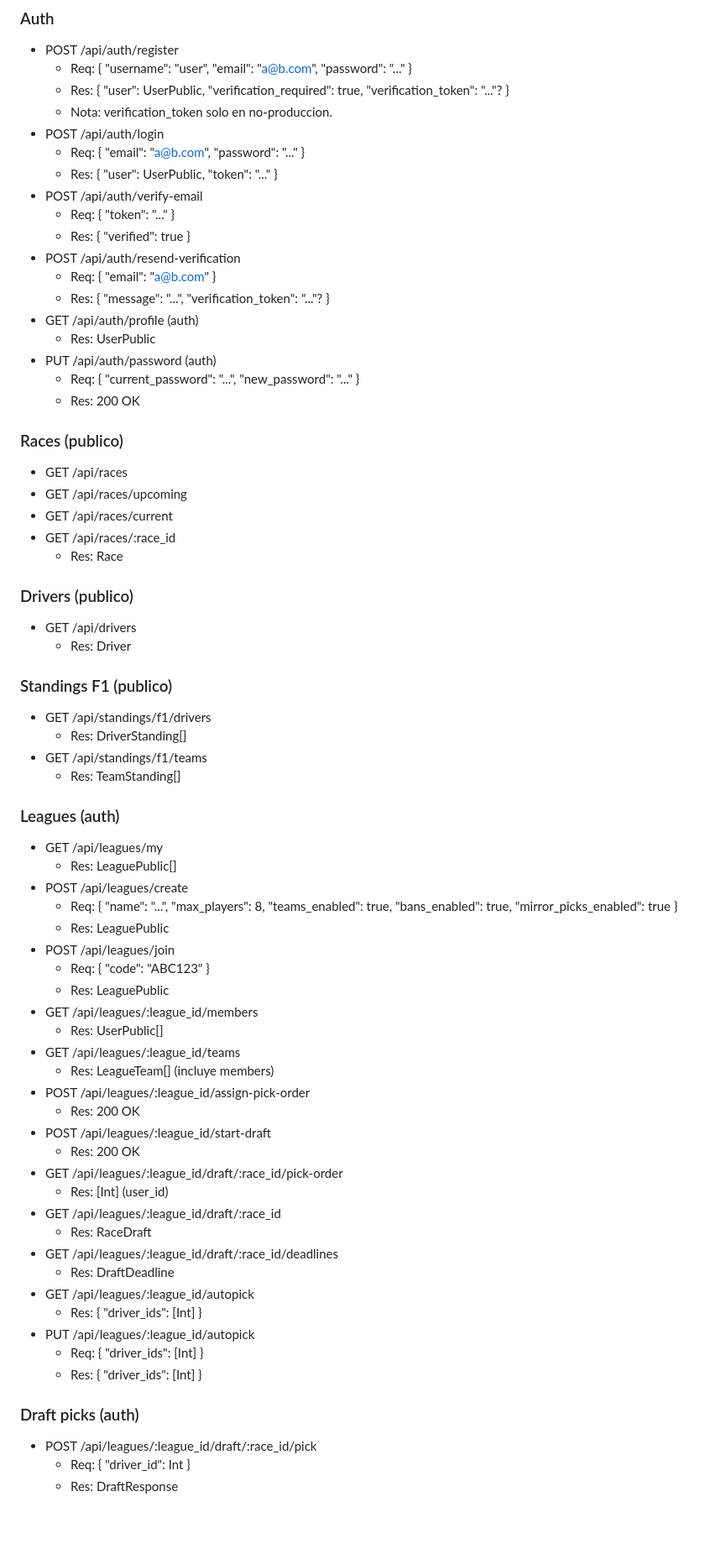
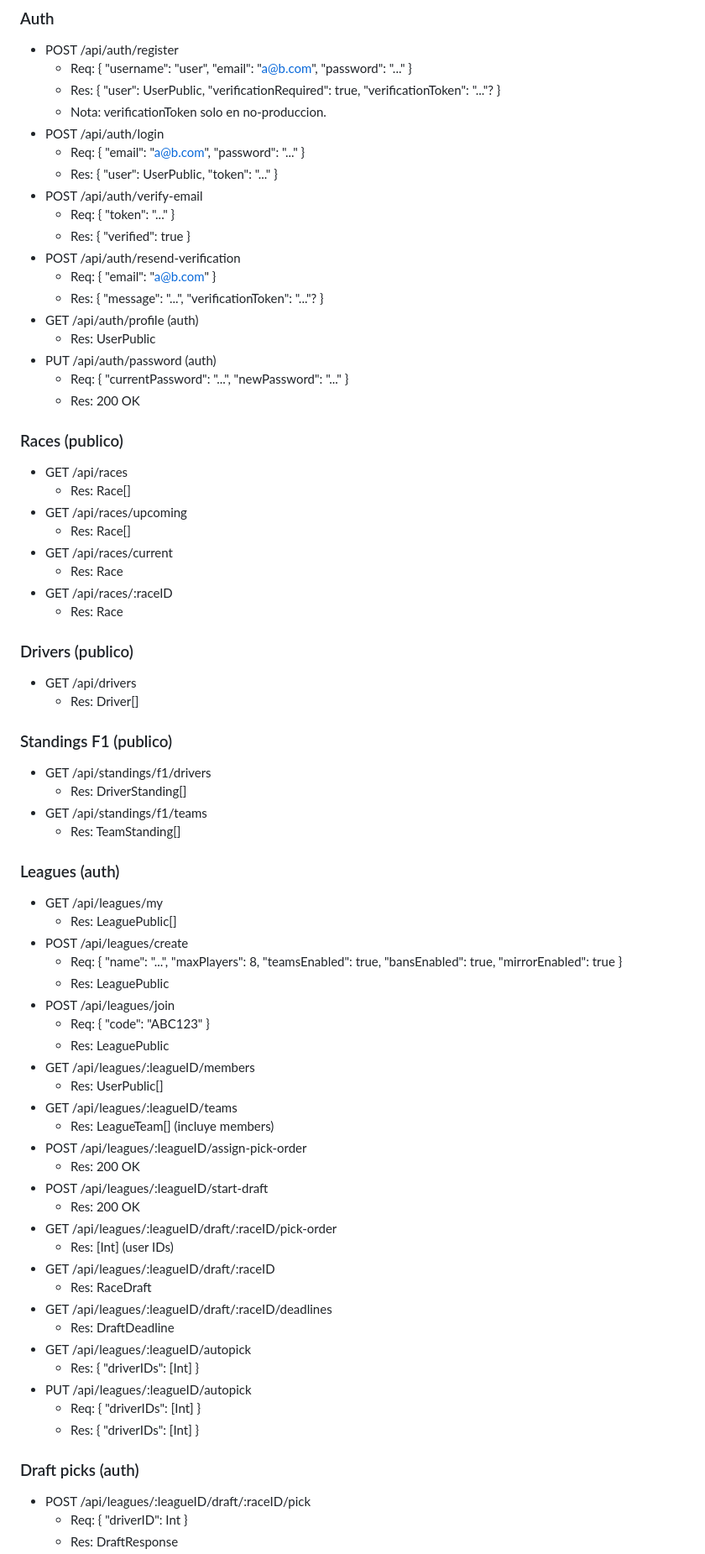
Before and after one commit to Bander2603/PickDriver-VaporAPI, a Markdown page: Docs/api.md, the part around one of its changes. Shown at 84% size. Drawn GitHub-style; blank space fills up the shorter version.

```diff
--- a/Docs/api.md
+++ b/Docs/api.md
@@ -75,8 +75,8 @@ Notificaciones:
 ### Auth
 - POST /api/auth/register
   - Req: { "username": "user", "email": "a@b.com", "password": "..." }
-  - Res: { "user": UserPublic, "verification_required": true, "verification_token": "..."? }
-  - Nota: verification_token solo en no-produccion.
+  - Res: { "user": UserPublic, "verificationRequired": true, "verificationToken": "..."? }
+  - Nota: verificationToken solo en no-produccion.
 - POST /api/auth/login
   - Req: { "email": "a@b.com", "password": "..." }
   - Res: { "user": UserPublic, "token": "..." }
@@ -85,23 +85,26 @@ Notificaciones:
   - Res: { "verified": true }
 - POST /api/auth/resend-verification
   - Req: { "email": "a@b.com" }
-  - Res: { "message": "...", "verification_token": "..."? }
+  - Res: { "message": "...", "verificationToken": "..."? }
 - GET /api/auth/profile (auth)
   - Res: UserPublic
 - PUT /api/auth/password (auth)
-  - Req: { "current_password": "...", "new_password": "..." }
+  - Req: { "currentPassword": "...", "newPassword": "..." }
   - Res: 200 OK
 
 ### Races (publico)
 - GET /api/races
+  - Res: Race[]
 - GET /api/races/upcoming
+  - Res: Race[]
 - GET /api/races/current
-- GET /api/races/:race_id
+  - Res: Race
+- GET /api/races/:raceID
   - Res: Race
 
 ### Drivers (publico)
 - GET /api/drivers
-  - Res: Driver
+  - Res: Driver[]
 
 ### Standings F1 (publico)
 - GET /api/standings/f1/drivers
@@ -113,32 +116,32 @@ Notificaciones:
 - GET /api/leagues/my
   - Res: LeaguePublic[]
 - POST /api/leagues/create
-  - Req: { "name": "...", "max_players": 8, "teams_enabled": true, "bans_enabled": true, "mirror_picks_enabled": true }
+  - Req: { "name": "...", "maxPlayers": 8, "teamsEnabled": true, "bansEnabled": true, "mirrorEnabled": true }
   - Res: LeaguePublic
 - POST /api/leagues/join
   - Req: { "code": "ABC123" }
   - Res: LeaguePublic
-- GET /api/leagues/:league_id/members
+- GET /api/leagues/:leagueID/members
   - Res: UserPublic[]
-- GET /api/leagues/:league_id/teams
+- GET /api/leagues/:leagueID/teams
   - Res: LeagueTeam[] (incluye members)
-- POST /api/leagues/:league_id/assign-pick-order
+- POST /api/leagues/:leagueID/assign-pick-order
   - Res: 200 OK
-- POST /api/leagues/:league_id/start-draft
+- POST /api/leagues/:leagueID/start-draft
   - Res: 200 OK
-- GET /api/leagues/:league_id/draft/:race_id/pick-order
-  - Res: [Int] (user_id)
-- GET /api/leagues/:league_id/draft/:race_id
+- GET /api/leagues/:leagueID/draft/:raceID/pick-order
+  - Res: [Int] (user IDs)
+- GET /api/leagues/:leagueID/draft/:raceID
   - Res: RaceDraft
-- GET /api/leagues/:league_id/draft/:race_id/deadlines
+- GET /api/leagues/:leagueID/draft/:raceID/deadlines
   - Res: DraftDeadline
-- GET /api/leagues/:league_id/autopick
-  - Res: { "driver_ids": [Int] }
-- PUT /api/leagues/:league_id/autopick
-  - Req: { "driver_ids": [Int] }
-  - Res: { "driver_ids": [Int] }
+- GET /api/leagues/:leagueID/autopick
+  - Res: { "driverIDs": [Int] }
+- PUT /api/leagues/:leagueID/autopick
+  - Req: { "driverIDs": [Int] }
+  - Res: { "driverIDs": [Int] }
 
 ### Draft picks (auth)
-- POST /api/leagues/:league_id/draft/:race_id/pick
-  - Req: { "driver_id": Int }
+- POST /api/leagues/:leagueID/draft/:raceID/pick
+  - Req: { "driverID": Int }
   - Res: DraftResponse
```
Also changed, not shown: other parts of Docs/api.md (+28 -28 lines).
